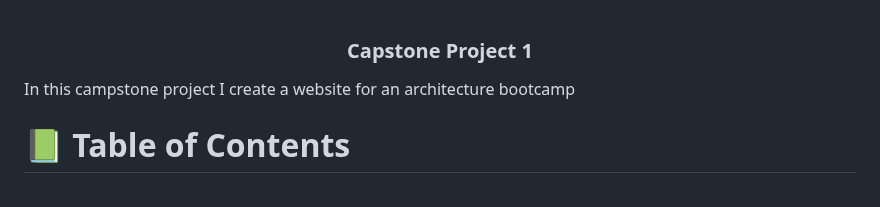
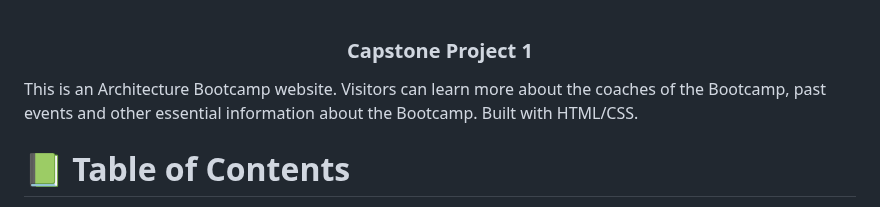
Before and after one commit to Zilola-Nazarova/capstone-project-module-1, a Markdown page: README.md, the part around the change. Rendered like a GitHub page.

```diff
--- a/README.md
+++ b/README.md
@@ -1,7 +1,7 @@
 <div align="center">
 <h3><b>Capstone Project 1</b></h3>
 </div>
-In this campstone project I create a website for an architecture bootcamp
+This is an Architecture Bootcamp website. Visitors can learn more about the coaches of the Bootcamp, past events and other essential information about the Bootcamp. Built with HTML/CSS.
 
 <a name="readme-top"></a>
 
```
